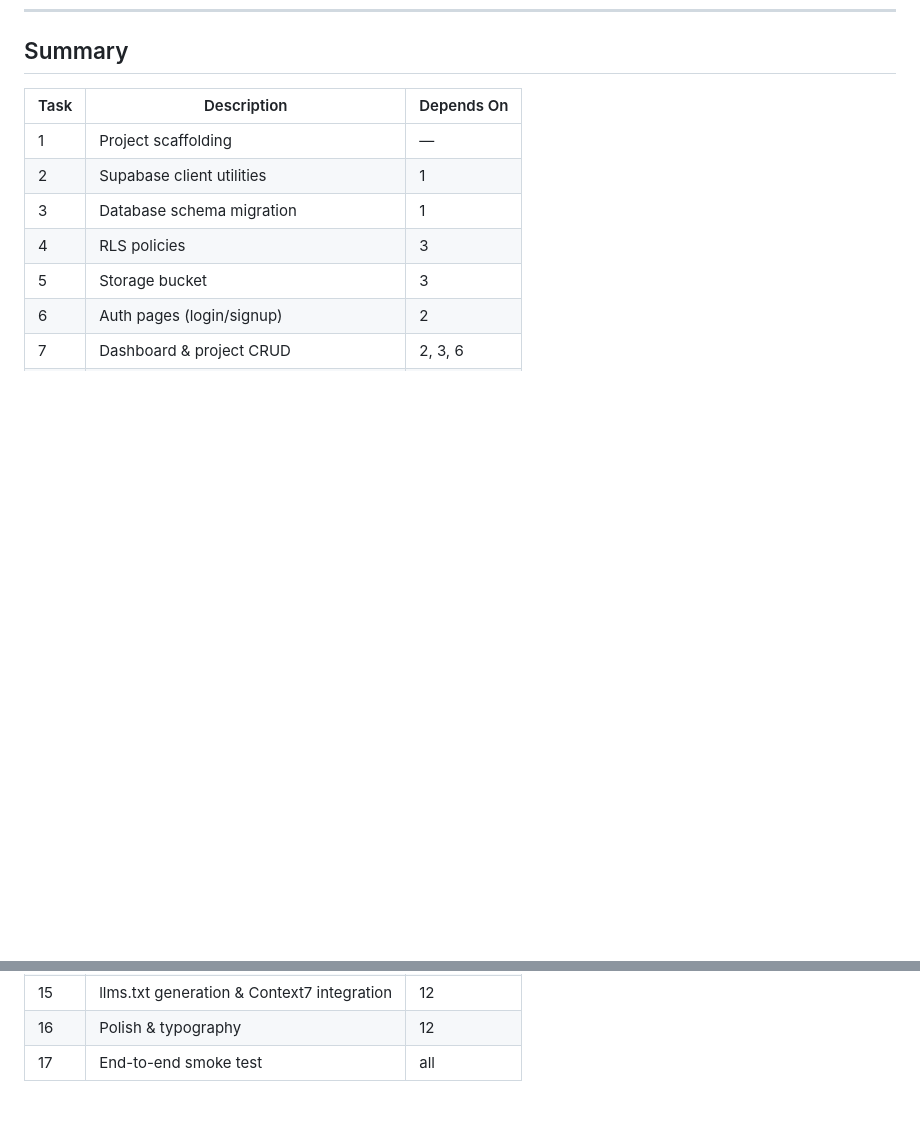
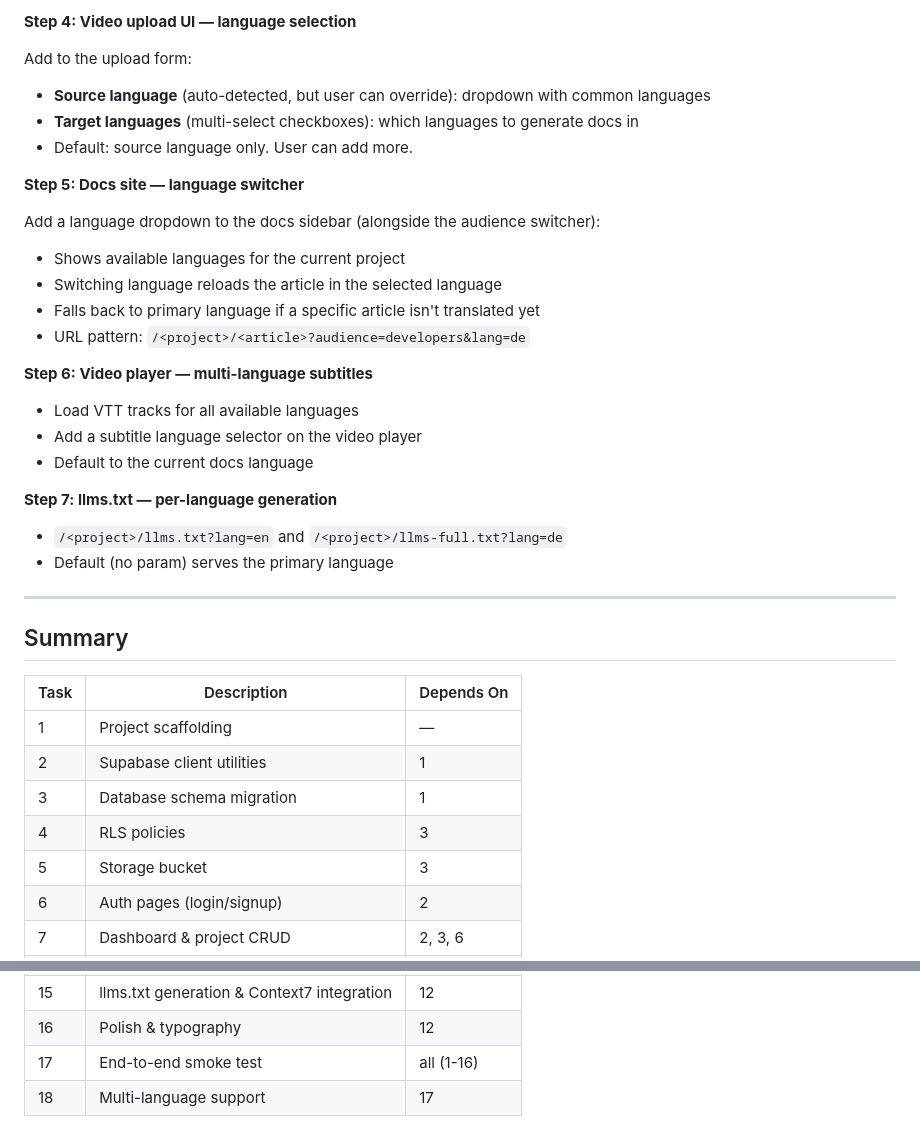
Before and after one commit to respeak-io/recap, a Markdown page: docs/plans/2026-02-09-vidtodoc-implementation.md, 2 parts joined by grey strips. Drawn GitHub-style; blank space fills up the shorter version.

```diff
--- a/docs/plans/2026-02-09-vidtodoc-implementation.md
+++ b/docs/plans/2026-02-09-vidtodoc-implementation.md
@@ -2020,3 +2094,31 @@ git commit -m "fix: address issues found during end-to-end smoke test"
+**Step 4: Video upload UI — language selection**
+
+Add to the upload form:
+- **Source language** (auto-detected, but user can override): dropdown with common languages
+- **Target languages** (multi-select checkboxes): which languages to generate docs in
+- Default: source language only. User can add more.
+
+**Step 5: Docs site — language switcher**
+
+Add a language dropdown to the docs sidebar (alongside the audience switcher):
+- Shows available languages for the current project
+- Switching language reloads the article in the selected language
+- Falls back to primary language if a specific article isn't translated yet
+- URL pattern: `/<project>/<article>?audience=developers&lang=de`
+
+**Step 6: Video player — multi-language subtitles**
+
+- Load VTT tracks for all available languages
+- Add a subtitle language selector on the video player
+- Default to the current docs language
+
+**Step 7: llms.txt — per-language generation**
+
+- `/<project>/llms.txt?lang=en` and `/<project>/llms-full.txt?lang=de`
+- Default (no param) serves the primary language
+
+---
+
 ## Summary
 
 | Task | Description | Depends On |
@@ -2037,4 +2139,5 @@ git commit -m "fix: address issues found during end-to-end smoke test"
 | 14 | Processing status UI | 9 |
 | 15 | llms.txt generation & Context7 integration | 12 |
 | 16 | Polish & typography | 12 |
-| 17 | End-to-end smoke test | all |
+| 17 | End-to-end smoke test | all (1-16) |
+| 18 | Multi-language support | 17 |
```
Also changed, not shown: other parts of docs/plans/2026-02-09-vidtodoc-implementation.md (+74 -0 lines).
